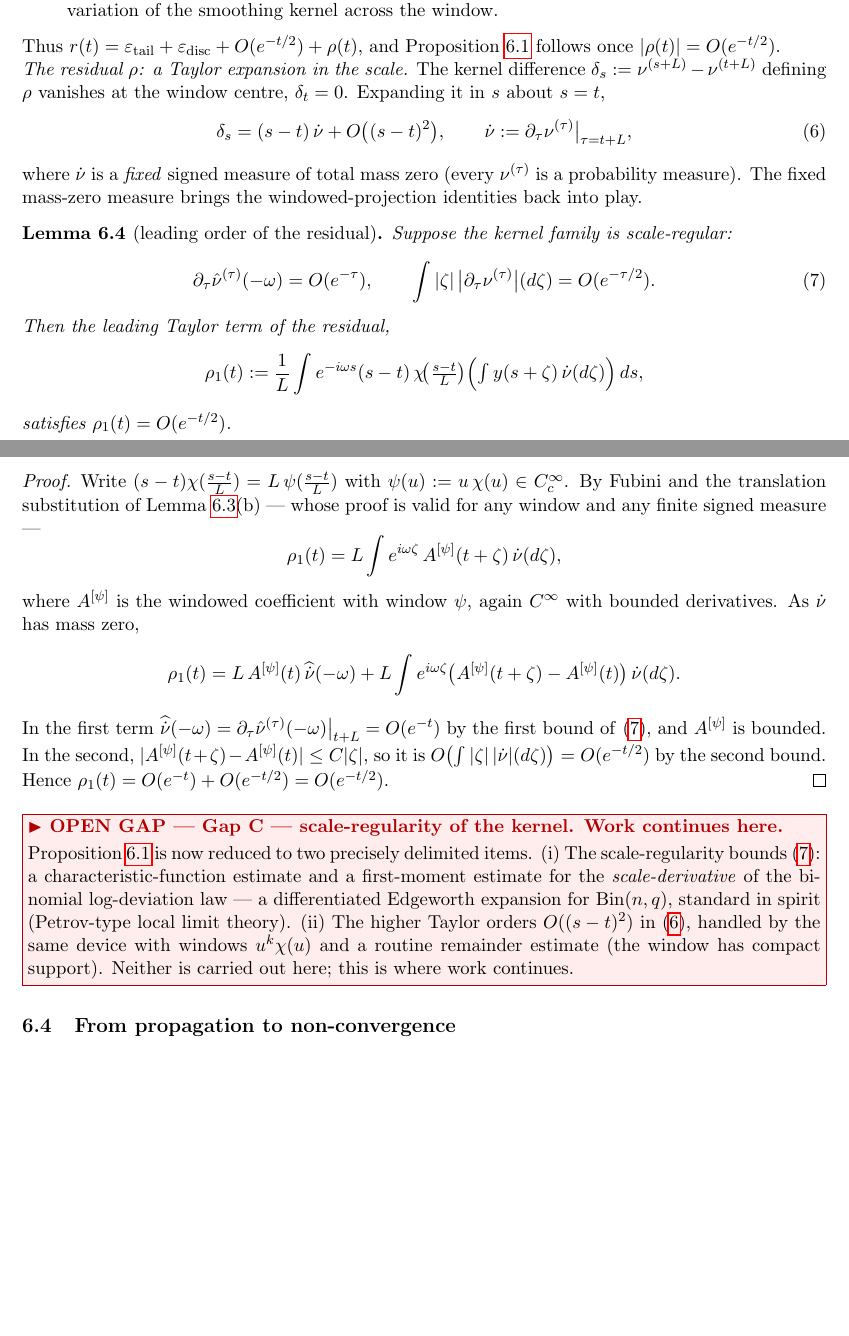
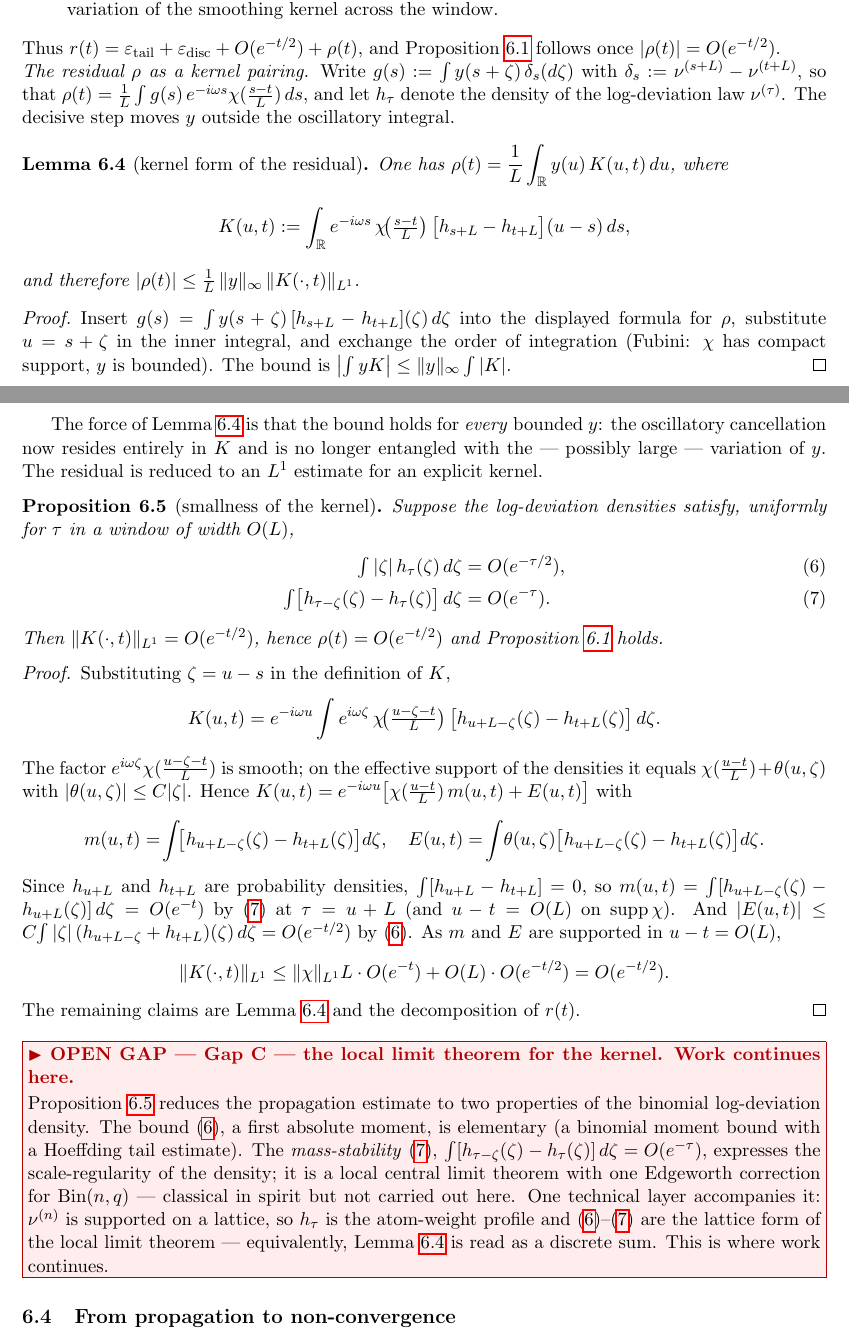
Before and after one commit to pfaffelh/coins, a LaTeX paper (Oscillation/manuscript.tex): two parts of pages 6 and 7 of 9, joined at a grey line, cut so that both start at the same text, the shorter picture padded with empty space. Compiled offline with pdfLaTeX.

Commit message:
manuscript Section 6: the K-kernel reduction of Gap C
Replace the Taylor-in-scale lemma by the correct, y-free reduction of
the residual rho. Substituting u = s + zeta moves y outside the
oscillatory integral:

  rho(t) = (1/L) int y(u) K(u,t) du,  |rho| <= (1/L)||y||_inf ||K||_1,

valid for ANY bounded y -- no monotonicity, no regularity of y. This
supersedes the earlier monotonicity attempt (which did not hold:
the propagation estimate is needed for the non-monotone b and g).

Proposition (smallness of the kernel): ||K(.,t)||_1 = O(e^{-t/2})
given two density estimates for the binomial log-deviation -- a first
absolute moment (K1, elementary) and the mass-stability (K2). Gap C is
thereby reduced to a local limit theorem with one Edgeworth correction
for Bin(n,q), in lattice form. Section 9 updated.

Co-Authored-By: Claude Opus 4.7 (1M context) <noreply@anthropic.com>

```diff
--- a/Oscillation/manuscript.tex
+++ b/Oscillation/manuscript.tex
@@ -457,70 +457,101 @@ Thus $r(t)=\varepsilon_{\mathrm{tail}}+\varepsilon_{\mathrm{disc}}
 +O(e^{-t/2})+\rho(t)$, and Proposition~\ref{prop:prop} follows once
 $|\rho(t)|=O(e^{-t/2})$.
 
-\noindent\emph{The residual $\rho$: a Taylor expansion in the scale.}
-The kernel difference $\delta_s:=\nu^{(s+L)}-\nu^{(t+L)}$ defining
-$\rho$ vanishes at the window centre, $\delta_t=0$. Expanding it in
-$s$ about $s=t$,
-\begin{equation}\label{eq:deltataylor}
-  \delta_s=(s-t)\,\dot\nu+O\bigl((s-t)^2\bigr),
-  \qquad \dot\nu:=\partial_\tau\nu^{(\tau)}\big|_{\tau=t+L},
-\end{equation}
-where $\dot\nu$ is a \emph{fixed} signed measure of total mass zero
-(every $\nu^{(\tau)}$ is a probability measure). The fixed mass-zero
-measure brings the windowed-projection identities back into play.
+\noindent\emph{The residual $\rho$ as a kernel pairing.}
+Write $g(s):=\int y(s+\zeta)\,\delta_s(d\zeta)$ with
+$\delta_s:=\nu^{(s+L)}-\nu^{(t+L)}$, so that
+$\rho(t)=\frac1L\int g(s)\,e^{-i\omega s}\chi(\tfrac{s-t}L)\,ds$, and
+let $h_\tau$ denote the density of the log-deviation law
+$\nu^{(\tau)}$. The decisive step moves $y$ outside the oscillatory
+integral.
 
-\begin{lemma}[leading order of the residual]\label{lem:rho1}
-  Suppose the kernel family is scale-regular:
-  \begin{equation}\label{eq:scalereg}
-    \partial_\tau\hat\nu^{(\tau)}(-\omega)=O(e^{-\tau}),
-    \qquad
-    \int|\zeta|\,\bigl|\partial_\tau\nu^{(\tau)}\bigr|(d\zeta)
-      =O(e^{-\tau/2}).
-  \end{equation}
-  Then the leading Taylor term of the residual,
+\begin{lemma}[kernel form of the residual]\label{lem:kernel}
+  One has $\displaystyle\rho(t)=\frac1L\int_{\mathbb R}y(u)\,K(u,t)\,du$,
+  where
   \[
-    \rho_1(t):=\frac1L\int e^{-i\omega s}(s-t)\,
-      \chi\!\bigl(\tfrac{s-t}L\bigr)
-      \Bigl(\textstyle\int y(s+\zeta)\,\dot\nu(d\zeta)\Bigr)\,ds,
+    K(u,t):=\int_{\mathbb R} e^{-i\omega s}\,
+            \chi\!\bigl(\tfrac{s-t}L\bigr)\,
+            \bigl[h_{s+L}-h_{t+L}\bigr](u-s)\,ds,
   \]
-  satisfies $\rho_1(t)=O(e^{-t/2})$.
+  and therefore $|\rho(t)|\le\frac1L\,\|y\|_\infty\,
+  \|K(\cdot,t)\|_{L^1}$.
 \end{lemma}
 
 \begin{proof}
-  Write $(s-t)\chi(\tfrac{s-t}L)=L\,\psi(\tfrac{s-t}L)$ with
-  $\psi(u):=u\,\chi(u)\in C_c^\infty$. By Fubini and the translation
-  substitution of Lemma~\ref{lem:wsi}(b) --- whose proof is valid for
-  any window and any finite signed measure ---
-  \[
-    \rho_1(t)=L\int e^{i\omega\zeta}\,A^{[\psi]}(t+\zeta)\,
-             \dot\nu(d\zeta),
-  \]
-  where $A^{[\psi]}$ is the windowed coefficient with window $\psi$,
-  again $C^\infty$ with bounded derivatives. As $\dot\nu$ has mass
-  zero,
-  \[
-    \rho_1(t)=L\,A^{[\psi]}(t)\,\widehat{\dot\nu}(-\omega)
-      +L\int e^{i\omega\zeta}
-        \bigl(A^{[\psi]}(t+\zeta)-A^{[\psi]}(t)\bigr)\,\dot\nu(d\zeta).
-  \]
-  In the first term $\widehat{\dot\nu}(-\omega)
-  =\partial_\tau\hat\nu^{(\tau)}(-\omega)\big|_{t+L}=O(e^{-t})$ by the
-  first bound of~\eqref{eq:scalereg}, and $A^{[\psi]}$ is bounded. In
-  the second, $|A^{[\psi]}(t+\zeta)-A^{[\psi]}(t)|\le C|\zeta|$, so it
-  is $O\bigl(\int|\zeta|\,|\dot\nu|(d\zeta)\bigr)=O(e^{-t/2})$ by the
-  second bound. Hence $\rho_1(t)=O(e^{-t})+O(e^{-t/2})=O(e^{-t/2})$.
+  Insert $g(s)=\int y(s+\zeta)\,[h_{s+L}-h_{t+L}](\zeta)\,d\zeta$ into
+  the displayed formula for $\rho$, substitute $u=s+\zeta$ in the
+  inner integral, and exchange the order of integration (Fubini:
+  $\chi$ has compact support, $y$ is bounded). The bound is
+  $\bigl|\int yK\bigr|\le\|y\|_\infty\int|K|$.
 \end{proof}
 
-\gap{Gap C --- scale-regularity of the kernel}{Proposition~\ref{prop:prop}
-is now reduced to two precisely delimited items. (i) The
-scale-regularity bounds~\eqref{eq:scalereg}: a characteristic-function
-estimate and a first-moment estimate for the \emph{scale-derivative}
-of the binomial log-deviation law --- a differentiated Edgeworth
-expansion for $\mathrm{Bin}(n,q)$, standard in spirit (Petrov-type
-local limit theory). (ii) The higher Taylor orders $O((s-t)^2)$
-in~\eqref{eq:deltataylor}, handled by the same device with windows
-$u^k\chi(u)$ and a routine remainder estimate (the window has compact
-support). Neither is carried out here; this is where work continues.}
+The force of Lemma~\ref{lem:kernel} is that the bound holds for
+\emph{every} bounded $y$: the oscillatory cancellation now resides
+entirely in $K$ and is no longer entangled with the --- possibly
+large --- variation of $y$. The residual is reduced to an $L^1$
+estimate for an explicit kernel.
+
+\begin{proposition}[smallness of the kernel]\label{prop:kernel}
+  Suppose the log-deviation densities satisfy, uniformly for $\tau$ in
+  a window of width $O(L)$,
+  \begin{align}
+    \textstyle\int|\zeta|\,h_\tau(\zeta)\,d\zeta
+      &= O(e^{-\tau/2}),\label{eq:K1}\\[2pt]
+    \textstyle\int\bigl[h_{\tau-\zeta}(\zeta)-h_\tau(\zeta)\bigr]\,d\zeta
+      &= O(e^{-\tau}).\label{eq:K2}
+  \end{align}
+  Then $\|K(\cdot,t)\|_{L^1}=O(e^{-t/2})$, hence $\rho(t)=O(e^{-t/2})$
+  and Proposition~\ref{prop:prop} holds.
+\end{proposition}
+
+\begin{proof}
+  Substituting $\zeta=u-s$ in the definition of $K$,
+  \[
+    K(u,t)=e^{-i\omega u}\int e^{i\omega\zeta}\,
+           \chi\!\bigl(\tfrac{u-\zeta-t}L\bigr)\,
+           \bigl[h_{u+L-\zeta}(\zeta)-h_{t+L}(\zeta)\bigr]\,d\zeta .
+  \]
+  The factor $e^{i\omega\zeta}\chi(\tfrac{u-\zeta-t}L)$ is smooth; on
+  the effective support of the densities it equals
+  $\chi(\tfrac{u-t}L)+\theta(u,\zeta)$ with $|\theta(u,\zeta)|\le
+  C|\zeta|$. Hence $K(u,t)=e^{-i\omega u}\bigl[\chi(\tfrac{u-t}L)\,
+  m(u,t)+E(u,t)\bigr]$ with
+  \[
+    m(u,t)=\!\int\!\bigl[h_{u+L-\zeta}(\zeta)-h_{t+L}(\zeta)\bigr]d\zeta,
+    \quad
+    E(u,t)=\!\int\!\theta(u,\zeta)\bigl[h_{u+L-\zeta}(\zeta)
+            -h_{t+L}(\zeta)\bigr]d\zeta .
+  \]
+  Since $h_{u+L}$ and $h_{t+L}$ are probability densities,
+  $\int[h_{u+L}-h_{t+L}]=0$, so
+  $m(u,t)=\int[h_{u+L-\zeta}(\zeta)-h_{u+L}(\zeta)]\,d\zeta=O(e^{-t})$
+  by~\eqref{eq:K2} at $\tau=u+L$ (and $u-t=O(L)$ on
+  $\operatorname{supp}\chi$). And $|E(u,t)|\le
+  C\!\int|\zeta|\,(h_{u+L-\zeta}+h_{t+L})(\zeta)\,d\zeta=O(e^{-t/2})$
+  by~\eqref{eq:K1}. As $m$ and $E$ are supported in $u-t=O(L)$,
+  \[
+    \|K(\cdot,t)\|_{L^1}\le\|\chi\|_{L^1}L\cdot O(e^{-t})
+      +O(L)\cdot O(e^{-t/2})=O(e^{-t/2}).
+  \]
+  The remaining claims are Lemma~\ref{lem:kernel} and the
+  decomposition of $r(t)$.
+\end{proof}
+
+\gap{Gap C --- the local limit theorem for the kernel}{%
+Proposition~\ref{prop:kernel} reduces the propagation estimate to two
+properties of the binomial log-deviation density. The
+bound~\eqref{eq:K1}, a first absolute moment, is elementary (a
+binomial moment bound with a Hoeffding tail estimate). The
+\emph{mass-stability}~\eqref{eq:K2},
+$\int[h_{\tau-\zeta}(\zeta)-h_\tau(\zeta)]\,d\zeta=O(e^{-\tau})$,
+expresses the scale-regularity of the density; it is a local central
+limit theorem with one Edgeworth correction for $\mathrm{Bin}(n,q)$ ---
+classical in spirit but not carried out here. One technical layer
+accompanies it: $\nu^{(n)}$ is supported on a lattice, so $h_\tau$ is
+the atom-weight profile and \eqref{eq:K1}--\eqref{eq:K2} are the
+lattice form of the local limit theorem --- equivalently,
+Lemma~\ref{lem:kernel} is read as a discrete sum. This is where work
+continues.}
 
 \subsection{From propagation to non-convergence}
 
```
Also changed, not shown: Oscillation/manuscript.pdf, Oscillation/manuscript.tex (11 more changed lines).
